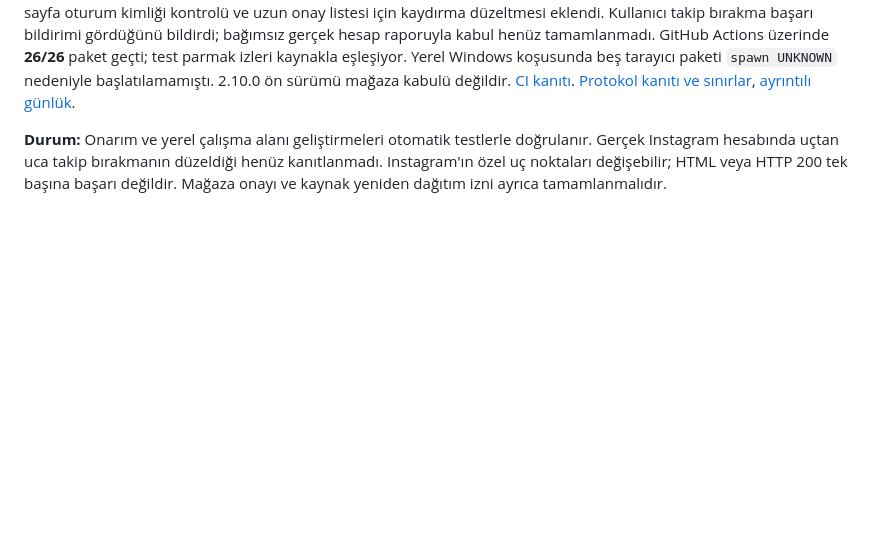
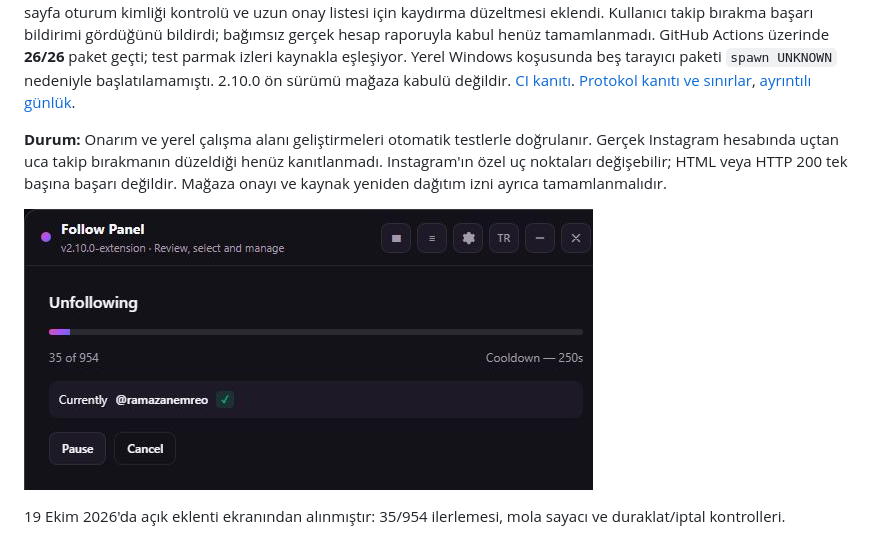
Before and after one commit to Bluetwinklez/unfollow-instagram-dashboard, a Markdown page: README.md, the part around the change. GitHub-like rendering; pictures changed too: docs/screenshots/unfollow-progress-live.jpg (added); blank space fills up the shorter version.

Commit message:
docs: add live unfollow progress screenshot to README

```diff
--- a/README.md
+++ b/README.md
@@ -7,6 +7,10 @@ Instagram takip listesini incelemek, korunan hesapları ayırmak ve yerel bir ç
 **19 Ekim 2026 güncellemesi:** Polaris takip bırakma akışı, ayrıntılı ve filtrelenmiş ağ günlüğü, ek profil isteği olmadan sayfa oturum kimliği kontrolü ve uzun onay listesi için kaydırma düzeltmesi eklendi. Kullanıcı takip bırakma başarı bildirimi gördüğünü bildirdi; bağımsız gerçek hesap raporuyla kabul henüz tamamlanmadı. GitHub Actions üzerinde **26/26** paket geçti; test parmak izleri kaynakla eşleşiyor. Yerel Windows koşusunda beş tarayıcı paketi `spawn UNKNOWN` nedeniyle başlatılamamıştı. 2.10.0 ön sürümü mağaza kabulü değildir. [CI kanıtı](docs/repair/CI-VERIFICATION.json). [Protokol kanıtı ve sınırlar](docs/repair/POLARIS-UNFOLLOW-EVIDENCE.md), [ayrıntılı günlük](docs/repair/DETAILED-LOGGING.md).
 
 **Durum:** Onarım ve yerel çalışma alanı geliştirmeleri otomatik testlerle doğrulanır. Gerçek Instagram hesabında uçtan uca takip bırakmanın düzeldiği henüz kanıtlanmadı. Instagram'ın özel uç noktaları değişebilir; HTML veya HTTP 200 tek başına başarı değildir. Mağaza onayı ve kaynak yeniden dağıtım izni ayrıca tamamlanmalıdır.
+
+![Canlı oturumda takip bırakma ilerlemesi ve duraklatma kontrolleri](docs/screenshots/unfollow-progress-live.jpg)
+
+19 Ekim 2026'da açık eklenti ekranından alınmıştır: 35/954 ilerlemesi, mola sayacı ve duraklat/iptal kontrolleri.
 
 ![Yerel çalışma alanı — sentetik test verisi](docs/screenshots/workspace-overview.png)
 
```
